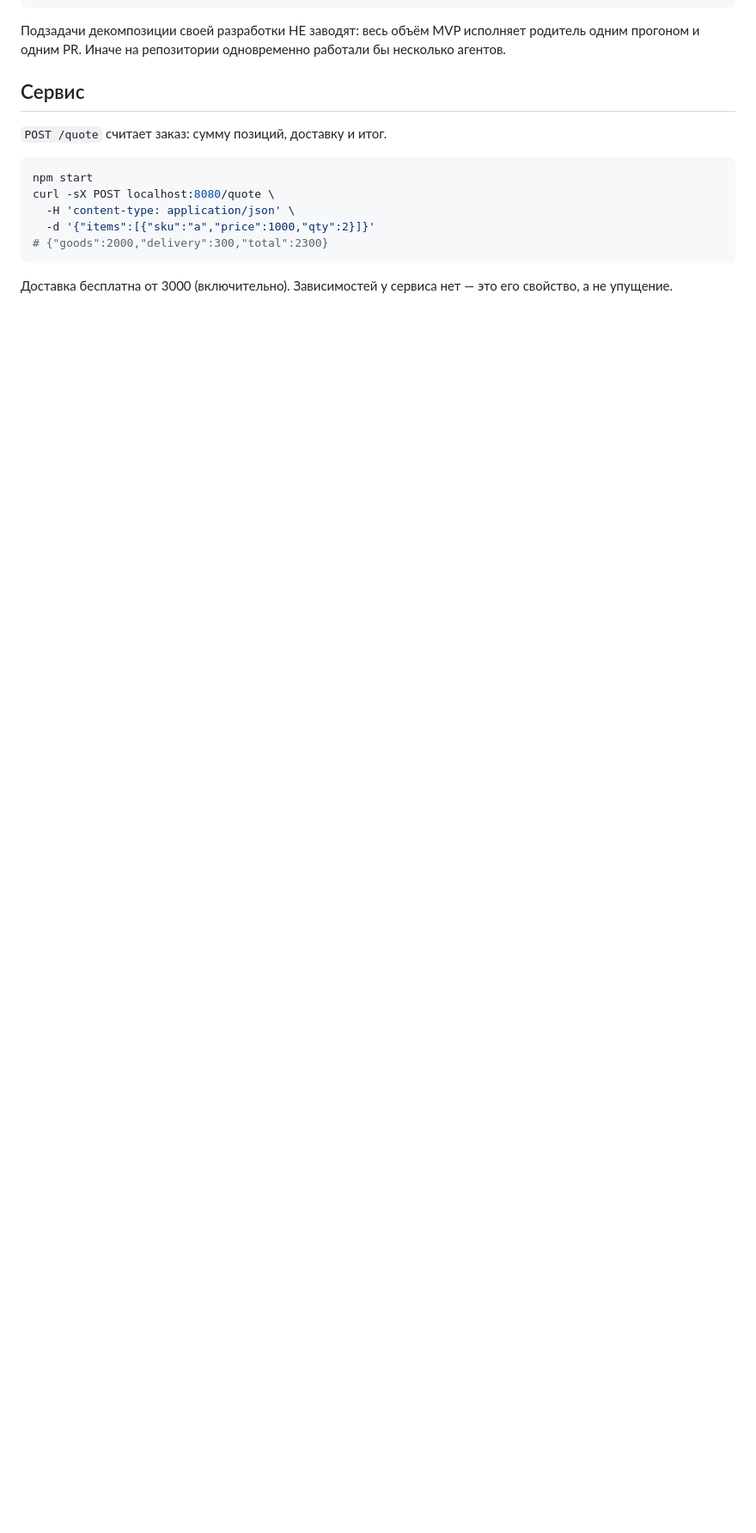
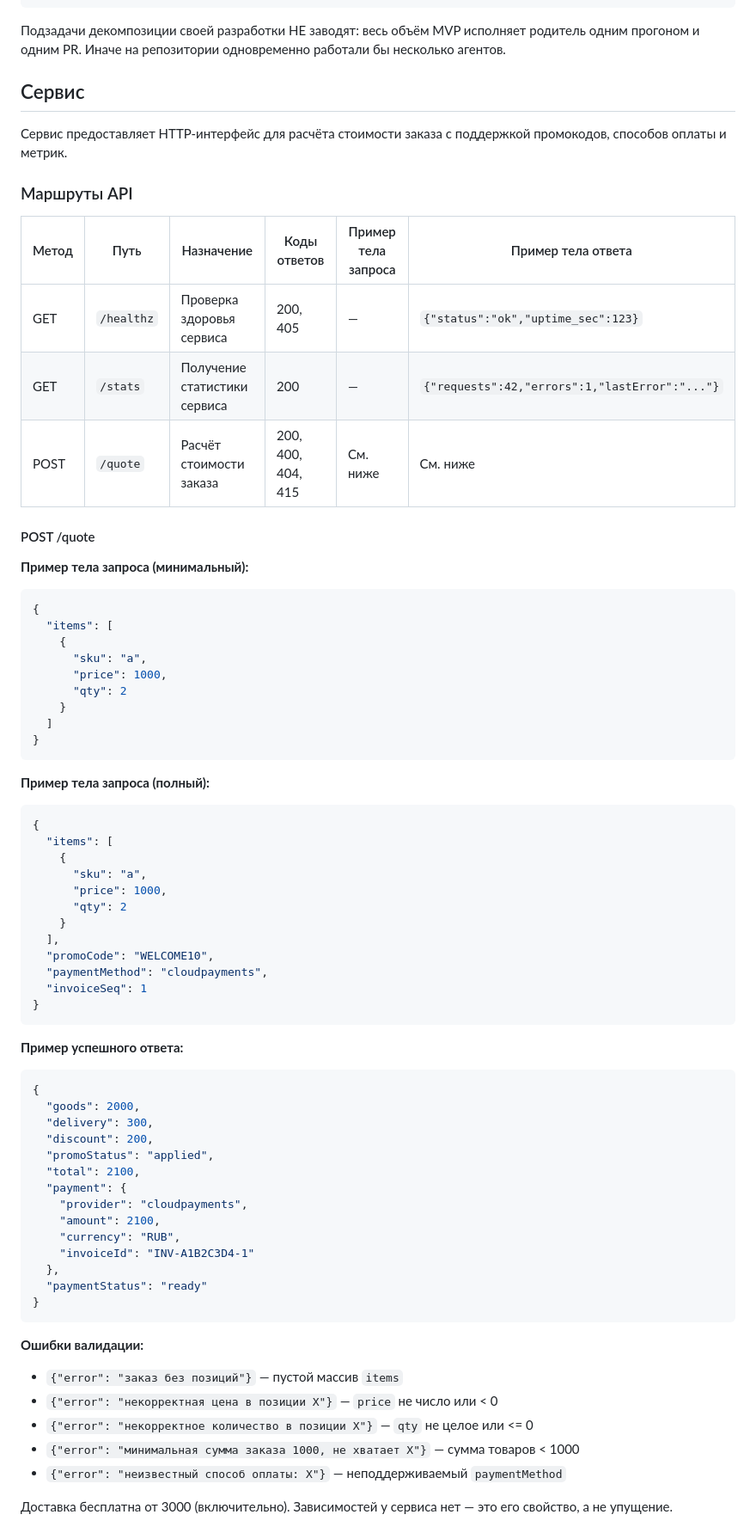
Before and after one commit to po-helper-org/poh-demo-checkout, a Markdown page: README.md, the part around one of its changes. Shown at 86% size. GitHub-like rendering; blank space fills up the shorter version.

Commit message:
feat(#128): реализация по системным требованиям (#143)
Автор изменений — OpenHands, запущен активностью Develop.

Co-authored-by: openhands-agent <openhands-agent@users.noreply.github.com>

````diff
--- a/README.md
+++ b/README.md
@@ -24,15 +24,72 @@ Issue заведён
 
 ## Сервис
 
-`POST /quote` считает заказ: сумму позиций, доставку и итог.
+Сервис предоставляет HTTP-интерфейс для расчёта стоимости заказа с поддержкой
+промокодов, способов оплаты и метрик.
 
-```bash
-npm start
-curl -sX POST localhost:8080/quote \
-  -H 'content-type: application/json' \
-  -d '{"items":[{"sku":"a","price":1000,"qty":2}]}'
-# {"goods":2000,"delivery":300,"total":2300}
+### Маршруты API
+
+| Метод | Путь | Назначение | Коды ответов | Пример тела запроса | Пример тела ответа |
+|---|---|---|---|---|---|
+| GET | `/healthz` | Проверка здоровья сервиса | 200, 405 | — | `{"status":"ok","uptime_sec":123}` |
+| GET | `/stats` | Получение статистики сервиса | 200 | — | `{"requests":42,"errors":1,"lastError":"..."}` |
+| POST | `/quote` | Расчёт стоимости заказа | 200, 400, 404, 415 | См. ниже | См. ниже |
+
+#### POST /quote
+
+**Пример тела запроса (минимальный):**
+```json
+{
+  "items": [
+    {
+      "sku": "a",
+      "price": 1000,
+      "qty": 2
+    }
+  ]
+}
 ```
+
+**Пример тела запроса (полный):**
+```json
+{
+  "items": [
+    {
+      "sku": "a",
+      "price": 1000,
+      "qty": 2
+    }
+  ],
+  "promoCode": "WELCOME10",
+  "paymentMethod": "cloudpayments",
+  "invoiceSeq": 1
+}
+```
+
+**Пример успешного ответа:**
+```json
+{
+  "goods": 2000,
+  "delivery": 300,
+  "discount": 200,
+  "promoStatus": "applied",
+  "total": 2100,
+  "payment": {
+    "provider": "cloudpayments",
+    "amount": 2100,
+    "currency": "RUB",
+    "invoiceId": "INV-A1B2C3D4-1"
+  },
+  "paymentStatus": "ready"
+}
+```
+
+**Ошибки валидации:**
+- `{"error": "заказ без позиций"}` — пустой массив `items`
+- `{"error": "некорректная цена в позиции X"}` — `price` не число или < 0
+- `{"error": "некорректное количество в позиции X"}` — `qty` не целое или <= 0
+- `{"error": "минимальная сумма заказа 1000, не хватает X"}` — сумма товаров < 1000
+- `{"error": "неизвестный способ оплаты: X"}` — неподдерживаемый `paymentMethod`
 
 Доставка бесплатна от 3000 (включительно). Зависимостей у сервиса нет — это его
 свойство, а не упущение.
````
Also changed, not shown: other parts of README.md (+17 -0 lines).
